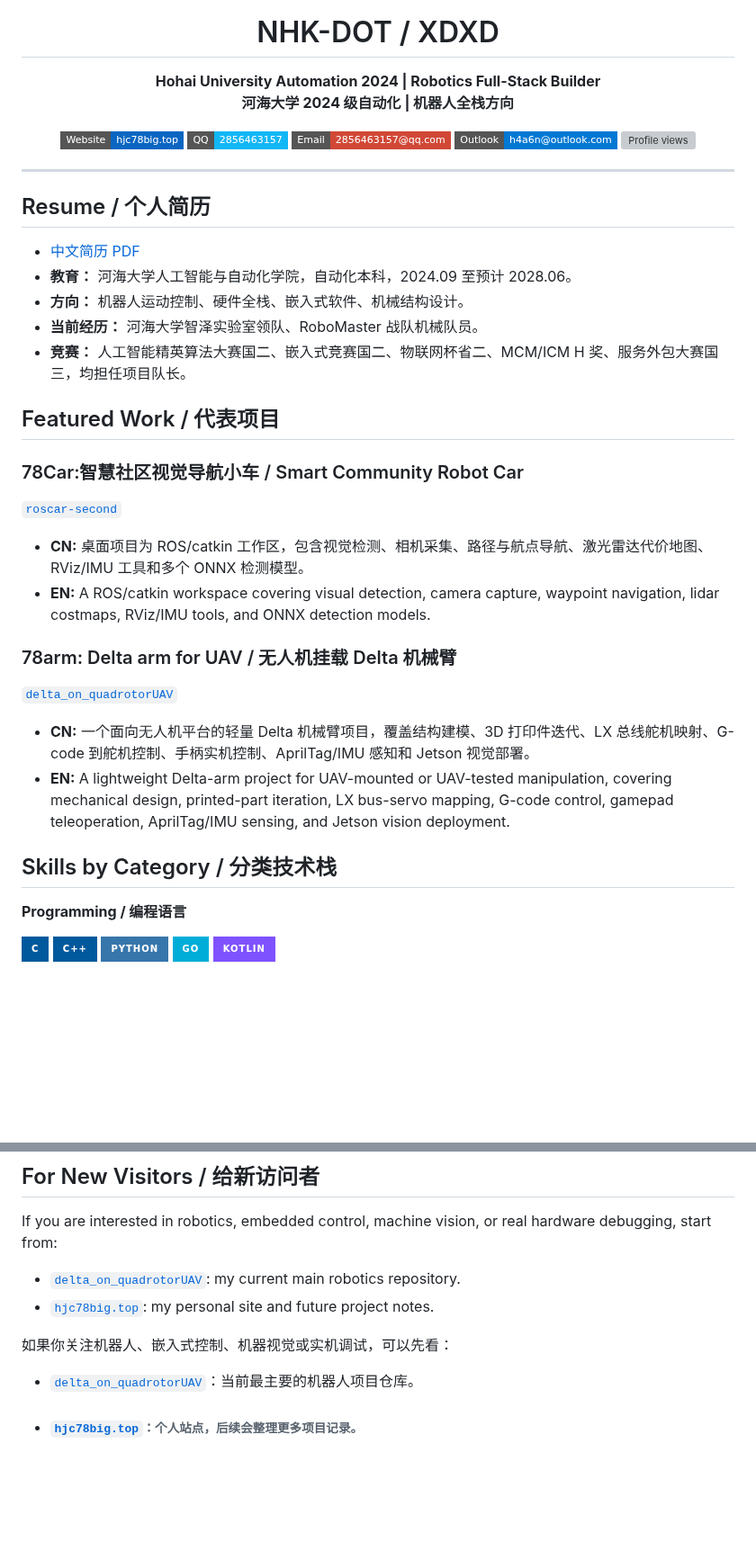
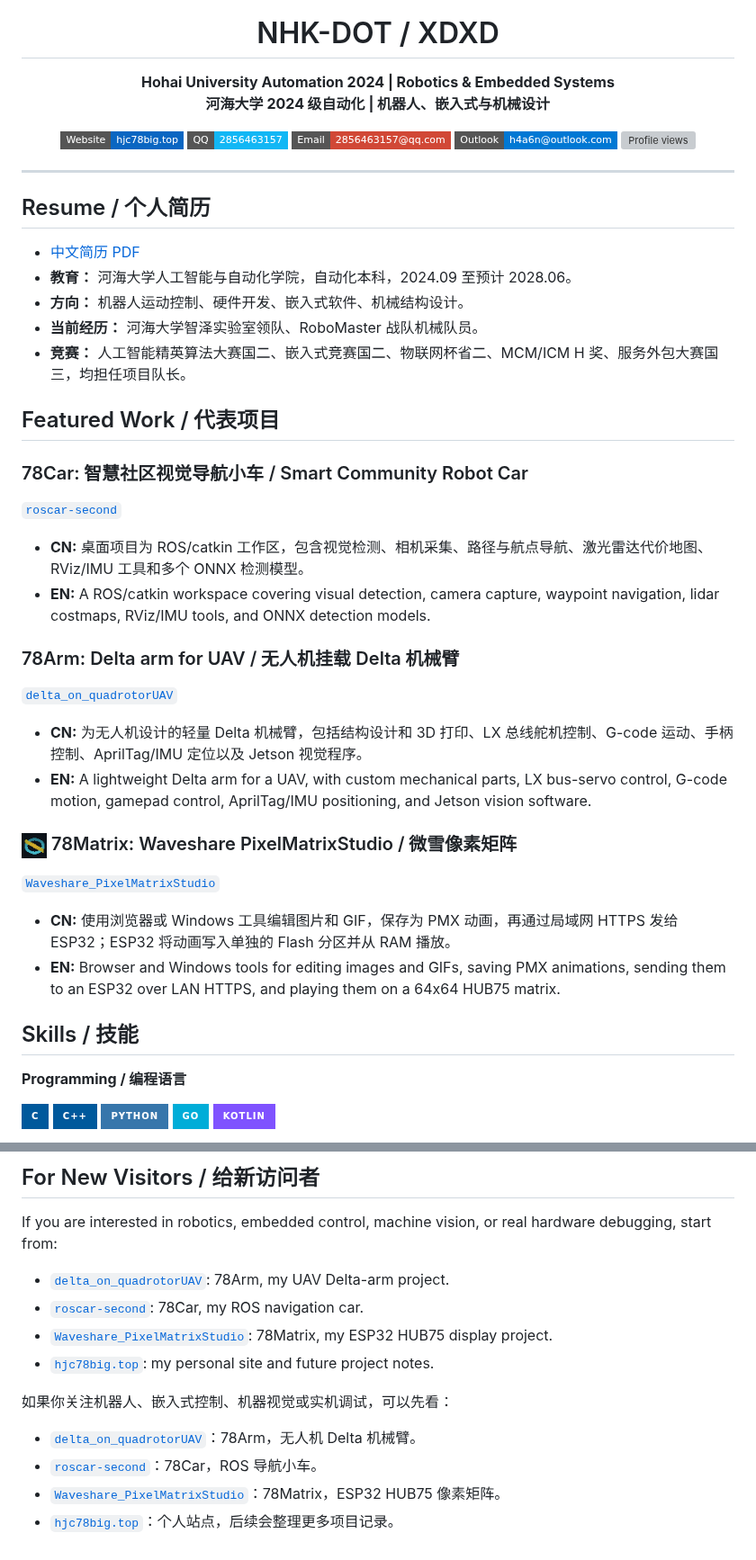
Before and after one commit to NHK-DOT/NHK-DOT, a Markdown page: README.md, 2 parts joined by grey strips. Shown at 90% size. Rendered like a GitHub page; pictures changed too: assets/pixel-matrix-studio.png (added); badges without logos; blank space fills up the shorter version; grey boxes are pictures that could not be loaded.

Commit message:
Refresh profile project names and wording

```diff
--- a/README.md
+++ b/README.md
@@ -4,8 +4,8 @@
 
 # NHK-DOT / XDXD
 
-**Hohai University Automation 2024 | Robotics Full-Stack Builder**
-**河海大学 2024 级自动化 | 机器人全栈方向**
+**Hohai University Automation 2024 | Robotics & Embedded Systems**<br>
+**河海大学 2024 级自动化 | 机器人、嵌入式与机械设计**
 
 [![Website](https://img.shields.io/badge/Website-hjc78big.top-0A66C2?style=flat-square&logo=google-chrome&logoColor=white)](https://hjc78big.top)
 [![QQ](https://img.shields.io/badge/QQ-2856463157-12B7F5?style=flat-square&logo=tencentqq&logoColor=white)](mailto:2856463157@qq.com)
@@ -21,27 +21,34 @@
 
 - [中文简历 PDF](resume/Han_Juncheng_Resume.pdf)
 - **教育：** 河海大学人工智能与自动化学院，自动化本科，2024.09 至预计 2028.06。
-- **方向：** 机器人运动控制、硬件全栈、嵌入式软件、机械结构设计。
+- **方向：** 机器人运动控制、硬件开发、嵌入式软件、机械结构设计。
 - **当前经历：** 河海大学智泽实验室领队、RoboMaster 战队机械队员。
 - **竞赛：** 人工智能精英算法大赛国二、嵌入式竞赛国二、物联网杯省二、MCM/ICM H 奖、服务外包大赛国三，均担任项目队长。
 
 ## Featured Work / 代表项目
 
-### 78Car:智慧社区视觉导航小车 / Smart Community Robot Car
+### 78Car: 智慧社区视觉导航小车 / Smart Community Robot Car
 
 [`roscar-second`](https://github.com/NHK-DOT/roscar-second)
 
 - **CN:** 桌面项目为 ROS/catkin 工作区，包含视觉检测、相机采集、路径与航点导航、激光雷达代价地图、RViz/IMU 工具和多个 ONNX 检测模型。
 - **EN:** A ROS/catkin workspace covering visual detection, camera capture, waypoint navigation, lidar costmaps, RViz/IMU tools, and ONNX detection models.
 
-### 78arm: Delta arm for UAV / 无人机挂载 Delta 机械臂
+### 78Arm: Delta arm for UAV / 无人机挂载 Delta 机械臂
 
 [`delta_on_quadrotorUAV`](https://github.com/NHK-DOT/delta_on_quadrotorUAV)
 
-- **CN:** 一个面向无人机平台的轻量 Delta 机械臂项目，覆盖结构建模、3D 打印件迭代、LX 总线舵机映射、G-code 到舵机控制、手柄实机控制、AprilTag/IMU 感知和 Jetson 视觉部署。
-- **EN:** A lightweight Delta-arm project for UAV-mounted or UAV-tested manipulation, covering mechanical design, printed-part iteration, LX bus-servo mapping, G-code control, gamepad teleoperation, AprilTag/IMU sensing, and Jetson vision deployment.
+- **CN:** 为无人机设计的轻量 Delta 机械臂，包括结构设计和 3D 打印、LX 总线舵机控制、G-code 运动、手柄控制、AprilTag/IMU 定位以及 Jetson 视觉程序。
+- **EN:** A lightweight Delta arm for a UAV, with custom mechanical parts, LX bus-servo control, G-code motion, gamepad control, AprilTag/IMU positioning, and Jetson vision software.
 
-## Skills by Category / 分类技术栈
+### <img src="assets/pixel-matrix-studio.png" width="28" alt="78Matrix icon"> 78Matrix: Waveshare PixelMatrixStudio / 微雪像素矩阵
+
+[`Waveshare_PixelMatrixStudio`](https://github.com/NHK-DOT/Waveshare_PixelMatrixStudio)
+
+- **CN:** 使用浏览器或 Windows 工具编辑图片和 GIF，保存为 PMX 动画，再通过局域网 HTTPS 发给 ESP32；ESP32 将动画写入单独的 Flash 分区并从 RAM 播放。
+- **EN:** Browser and Windows tools for editing images and GIFs, saving PMX animations, sending them to an ESP32 over LAN HTTPS, and playing them on a 64x64 HUB75 matrix.
+
+## Skills / 技能
 
 **Programming / 编程语言**
 
@@ -160,10 +159,14 @@ Current stars from GitHub repositories that are publicly visible through the API
 
 If you are interested in robotics, embedded control, machine vision, or real hardware debugging, start from:
 
-- [`delta_on_quadrotorUAV`](https://github.com/NHK-DOT/delta_on_quadrotorUAV): my current main robotics repository.
+- [`delta_on_quadrotorUAV`](https://github.com/NHK-DOT/delta_on_quadrotorUAV): 78Arm, my UAV Delta-arm project.
+- [`roscar-second`](https://github.com/NHK-DOT/roscar-second): 78Car, my ROS navigation car.
+- [`Waveshare_PixelMatrixStudio`](https://github.com/NHK-DOT/Waveshare_PixelMatrixStudio): 78Matrix, my ESP32 HUB75 display project.
 - [`hjc78big.top`](https://hjc78big.top): my personal site and future project notes.
 
 如果你关注机器人、嵌入式控制、机器视觉或实机调试，可以先看：
 
-- [`delta_on_quadrotorUAV`](https://github.com/NHK-DOT/delta_on_quadrotorUAV)：当前最主要的机器人项目仓库。
-- ###### [`hjc78big.top`](https://hjc78big.top)：个人站点，后续会整理更多项目记录。
+- [`delta_on_quadrotorUAV`](https://github.com/NHK-DOT/delta_on_quadrotorUAV)：78Arm，无人机 Delta 机械臂。
+- [`roscar-second`](https://github.com/NHK-DOT/roscar-second)：78Car，ROS 导航小车。
+- [`Waveshare_PixelMatrixStudio`](https://github.com/NHK-DOT/Waveshare_PixelMatrixStudio)：78Matrix，ESP32 HUB75 像素矩阵。
+- [`hjc78big.top`](https://hjc78big.top)：个人站点，后续会整理更多项目记录。
```
Also changed, not shown: other parts of README.md (+13 -21 lines), 1 other file.
